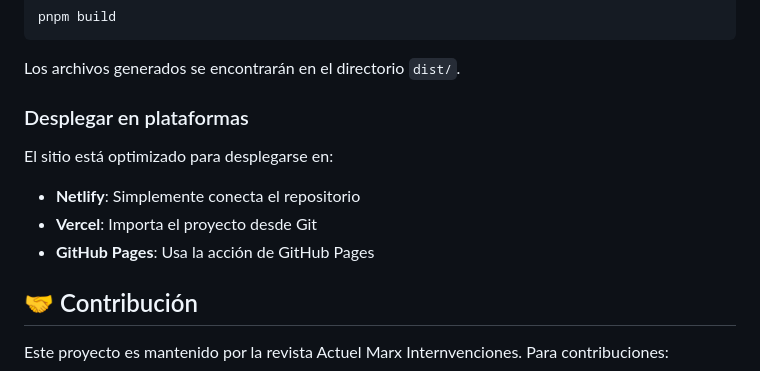
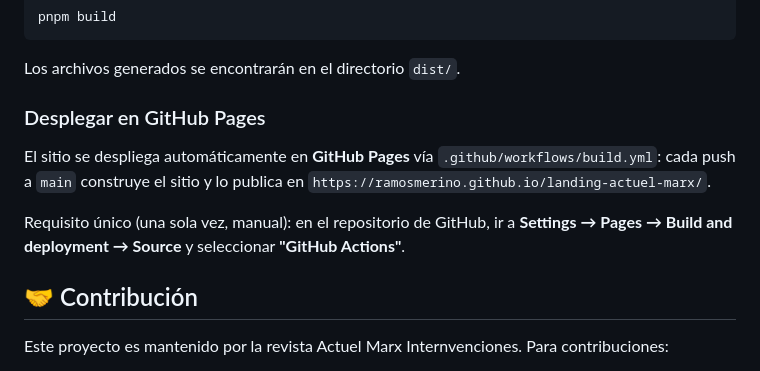
Before and after one commit to ramosmerino/landing-actuel-marx, a Markdown page: README.md, the part around the change. Drawn GitHub-style.

Commit message:
docs: documentar el despliegue en GitHub Pages y su URL

```diff
--- a/README.md
+++ b/README.md
@@ -118,13 +118,15 @@ pnpm build
 
 Los archivos generados se encontrarán en el directorio `dist/`.
 
-### Desplegar en plataformas
+### Desplegar en GitHub Pages
 
-El sitio está optimizado para desplegarse en:
+El sitio se despliega automáticamente en **GitHub Pages** vía
+`.github/workflows/build.yml`: cada push a `main` construye el sitio y lo
+publica en `https://ramosmerino.github.io/landing-actuel-marx/`.
 
-- **Netlify**: Simplemente conecta el repositorio
-- **Vercel**: Importa el proyecto desde Git
-- **GitHub Pages**: Usa la acción de GitHub Pages
+Requisito único (una sola vez, manual): en el repositorio de GitHub, ir a
+**Settings → Pages → Build and deployment → Source** y seleccionar
+**"GitHub Actions"**.
 
 ## 🤝 Contribución
 
```
Also changed, not shown: CLAUDE.md (+1 -1 lines), INSTRUCTIVO.md (+3 -3 lines).
